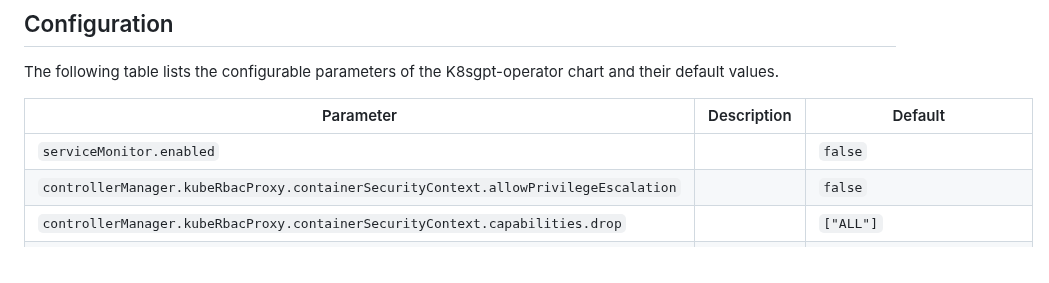
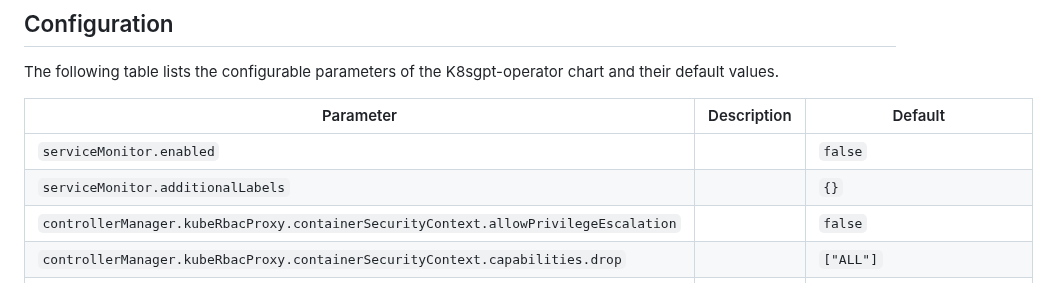
Before and after one commit to k8sgpt-ai/k8sgpt-operator, a Markdown page: chart/operator/README.md, the part around the change. Rendered like a GitHub page.

Commit message:
chore: update helm readme with servicemonitor labels (#55)
* chore: update helm readme with servicemonitor labels

Signed-off-by: Brad McCoy <bradmccoydev@gmail.com>

* chore: add space in value

Signed-off-by: Brad McCoy <bradmccoydev@gmail.com>

---------

Signed-off-by: Brad McCoy <bradmccoydev@gmail.com>

```diff
--- a/chart/operator/README.md
+++ b/chart/operator/README.md
@@ -13,6 +13,7 @@ The following table lists the configurable parameters of the K8sgpt-operator cha
 | Parameter                                                                           | Description | Default                                                                       |
 |-------------------------------------------------------------------------------------|-------------|-------------------------------------------------------------------------------|
 | `serviceMonitor.enabled`                                                            |             | `false`                                                                       |
+| `serviceMonitor.additionalLabels`                                                   |             | `{}`
 | `controllerManager.kubeRbacProxy.containerSecurityContext.allowPrivilegeEscalation` |             | `false`                                                                       |
 | `controllerManager.kubeRbacProxy.containerSecurityContext.capabilities.drop`        |             | `["ALL"]`                                                                     |
 | `controllerManager.kubeRbacProxy.image.repository`                                  |             | `"gcr.io/kubebuilder/kube-rbac-proxy"`                                        |
```
